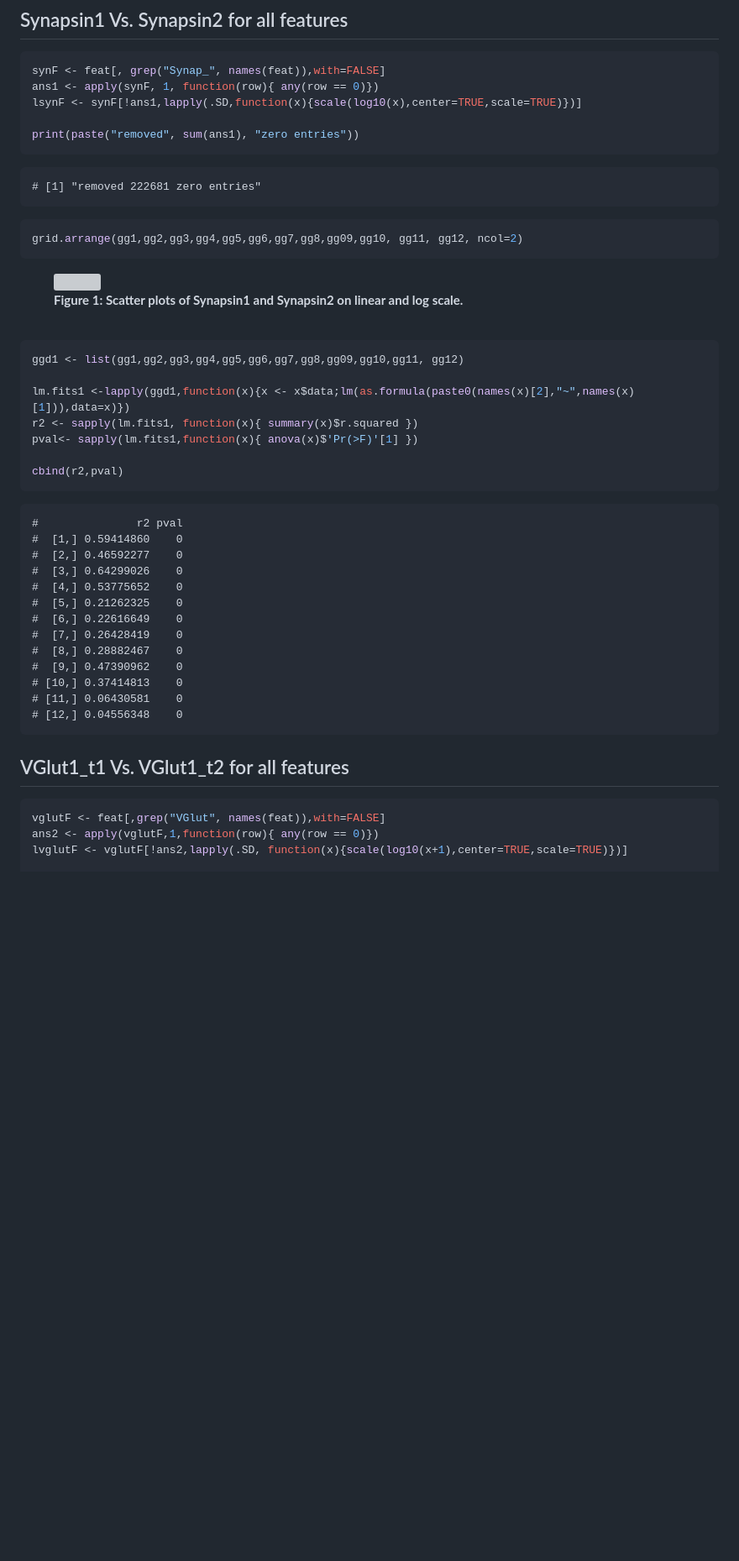
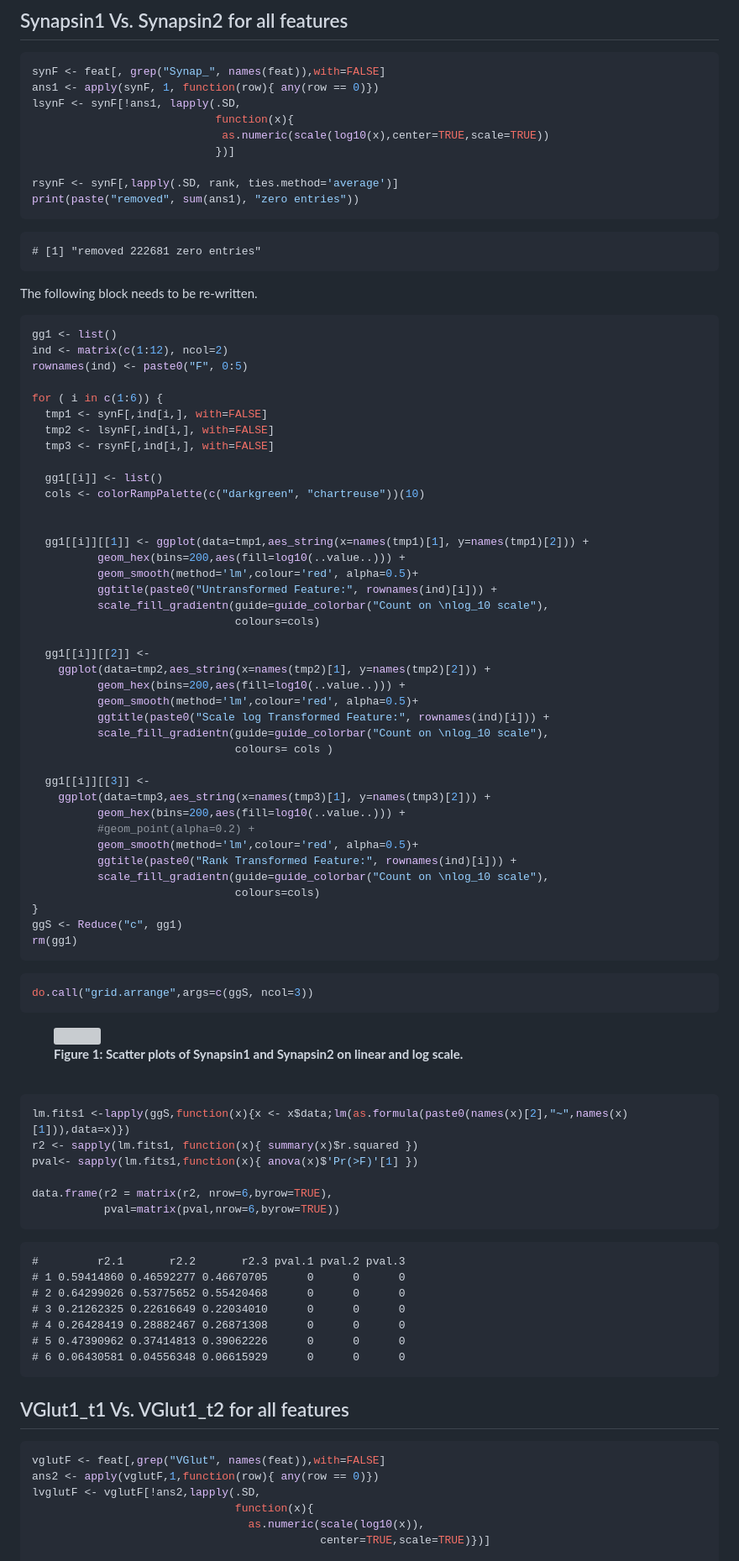
Before and after one commit to neurodata/synaptome-stats, a Markdown page: Code/FeatureExploration.md, the part around the change printed below. Shown: that part at 84% size. GitHub-like rendering; blank space fills up the shorter version; grey boxes are pictures that could not be loaded.

Commit message:
Add rank transformation and change density color. [issue #26]
:construction: construction on 2d scatter plots

````diff
--- a/Code/FeatureExploration.md
+++ b/Code/FeatureExploration.md
@@ -129,8 +135,12 @@ We now have the following data sets:
 ```r
 synF <- feat[, grep("Synap_", names(feat)),with=FALSE]
 ans1 <- apply(synF, 1, function(row){ any(row == 0)})
-lsynF <- synF[!ans1,lapply(.SD,function(x){scale(log10(x),center=TRUE,scale=TRUE)})]
+lsynF <- synF[!ans1, lapply(.SD,
+                            function(x){
+                             as.numeric(scale(log10(x),center=TRUE,scale=TRUE))
+                            })]
 
+rsynF <- synF[,lapply(.SD, rank, ties.method='average')]
 print(paste("removed", sum(ans1), "zero entries"))
 ```
 
@@ -138,11 +148,53 @@ print(paste("removed", sum(ans1), "zero entries"))
 # [1] "removed 222681 zero entries"
 ```
 
+The following block needs to be re-written.
 
+```r
+gg1 <- list()
+ind <- matrix(c(1:12), ncol=2)
+rownames(ind) <- paste0("F", 0:5)
+
+for ( i in c(1:6)) {
+  tmp1 <- synF[,ind[i,], with=FALSE]
+  tmp2 <- lsynF[,ind[i,], with=FALSE]
+  tmp3 <- rsynF[,ind[i,], with=FALSE]
+
+  gg1[[i]] <- list()
+  cols <- colorRampPalette(c("darkgreen", "chartreuse"))(10)
+
+
+  gg1[[i]][[1]] <- ggplot(data=tmp1,aes_string(x=names(tmp1)[1], y=names(tmp1)[2])) +
+          geom_hex(bins=200,aes(fill=log10(..value..))) +
+          geom_smooth(method='lm',colour='red', alpha=0.5)+
+          ggtitle(paste0("Untransformed Feature:", rownames(ind)[i])) +
+          scale_fill_gradientn(guide=guide_colorbar("Count on \nlog_10 scale"),
+                               colours=cols)
+
+  gg1[[i]][[2]] <-
+    ggplot(data=tmp2,aes_string(x=names(tmp2)[1], y=names(tmp2)[2])) +
+          geom_hex(bins=200,aes(fill=log10(..value..))) +
+          geom_smooth(method='lm',colour='red', alpha=0.5)+
+          ggtitle(paste0("Scale log Transformed Feature:", rownames(ind)[i])) +
+          scale_fill_gradientn(guide=guide_colorbar("Count on \nlog_10 scale"),
+                               colours= cols )
+
+  gg1[[i]][[3]] <-
+    ggplot(data=tmp3,aes_string(x=names(tmp3)[1], y=names(tmp3)[2])) +
+          geom_hex(bins=200,aes(fill=log10(..value..))) +
+          #geom_point(alpha=0.2) +
+          geom_smooth(method='lm',colour='red', alpha=0.5)+
+          ggtitle(paste0("Rank Transformed Feature:", rownames(ind)[i])) +
+          scale_fill_gradientn(guide=guide_colorbar("Count on \nlog_10 scale"),
+                               colours=cols)
+}
+ggS <- Reduce("c", gg1)
+rm(gg1)
+```
 
 
 
 ```r
-grid.arrange(gg1,gg2,gg3,gg4,gg5,gg6,gg7,gg8,gg09,gg10, gg11, gg12, ncol=2)
+do.call("grid.arrange",args=c(ggS, ncol=3))
 ```
 
@@ -150,29 +202,22 @@ grid.arrange(gg1,gg2,gg3,gg4,gg5,gg6,gg7,gg8,gg09,gg10, gg11, gg12, ncol=2)
 
 
 ```r
-ggd1 <- list(gg1,gg2,gg3,gg4,gg5,gg6,gg7,gg8,gg09,gg10,gg11, gg12)
-
-lm.fits1 <-lapply(ggd1,function(x){x <- x$data;lm(as.formula(paste0(names(x)[2],"~",names(x)[1])),data=x)})
+lm.fits1 <-lapply(ggS,function(x){x <- x$data;lm(as.formula(paste0(names(x)[2],"~",names(x)[1])),data=x)})
 r2 <- sapply(lm.fits1, function(x){ summary(x)$r.squared })
 pval<- sapply(lm.fits1,function(x){ anova(x)$'Pr(>F)'[1] })
 
-cbind(r2,pval)
+data.frame(r2 = matrix(r2, nrow=6,byrow=TRUE),
+           pval=matrix(pval,nrow=6,byrow=TRUE))
 ```
 
 ```
-#               r2 pval
-#  [1,] 0.59414860    0
-#  [2,] 0.46592277    0
-#  [3,] 0.64299026    0
-#  [4,] 0.53775652    0
-#  [5,] 0.21262325    0
-#  [6,] 0.22616649    0
-#  [7,] 0.26428419    0
-#  [8,] 0.28882467    0
-#  [9,] 0.47390962    0
-# [10,] 0.37414813    0
-# [11,] 0.06430581    0
-# [12,] 0.04556348    0
+#         r2.1       r2.2       r2.3 pval.1 pval.2 pval.3
+# 1 0.59414860 0.46592277 0.46670705      0      0      0
+# 2 0.64299026 0.53775652 0.55420468      0      0      0
+# 3 0.21262325 0.22616649 0.22034010      0      0      0
+# 4 0.26428419 0.28882467 0.26871308      0      0      0
+# 5 0.47390962 0.37414813 0.39062226      0      0      0
+# 6 0.06430581 0.04556348 0.06615929      0      0      0
 ```
 
 ## VGlut1_t1 Vs. VGlut1_t2 for all features
@@ -181,5 +226,8 @@ cbind(r2,pval)
 ```r
 vglutF <- feat[,grep("VGlut", names(feat)),with=FALSE]
 ans2 <- apply(vglutF,1,function(row){ any(row == 0)})
-lvglutF <- vglutF[!ans2,lapply(.SD, function(x){scale(log10(x+1),center=TRUE,scale=TRUE)})]
+lvglutF <- vglutF[!ans2,lapply(.SD,
+                               function(x){
+                                 as.numeric(scale(log10(x)),
+                                            center=TRUE,scale=TRUE)})]
 
````
Also changed, not shown: other parts of Code/FeatureExploration.md (+37 -35 lines), Figures/FeatureExploration_figure/cc_km2-heatmapSorted-1.png (added), Figures/FeatureExploration_figure/pcaLog-1.png (added), 4 other files.
